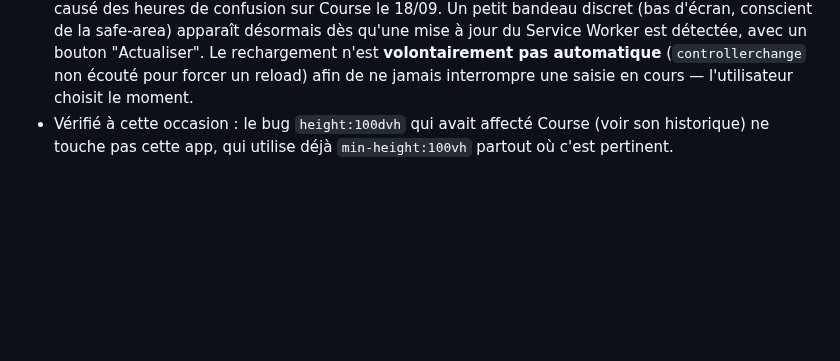
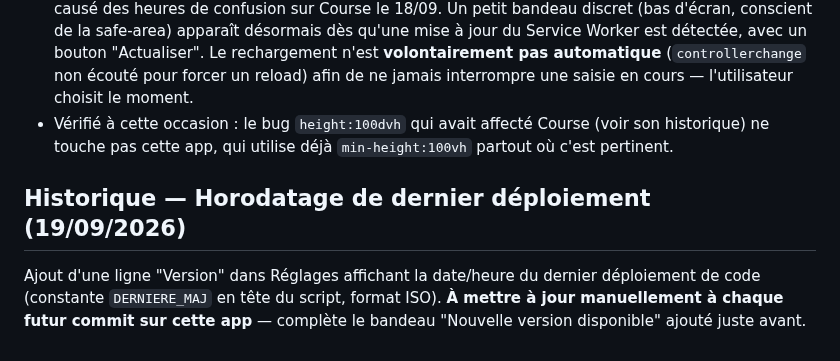
Before and after one commit to corentindebritocanica-cloud/PORTAIL-DUO, a Markdown page: Muscu/README.md, the part around the change. GitHub-like rendering; blank space fills up the shorter version.

Commit message:
docs: Document today's 3 feature changes (button visibility, tab rename, deploy timestamp)

```diff
--- a/Muscu/README.md
+++ b/Muscu/README.md
@@ -617,3 +617,8 @@ Suite au chantier de débogage du flou/décalage sur Course (voir son propre REA
 - **Meta tag standard ajouté** : `<meta name="mobile-web-app-capable" content="yes">` à côté du tag `apple-mobile-web-app-capable` existant (jamais retiré — iOS Safari ne lit que l'orthographe Apple). Fait taire l'avertissement de dépréciation de Chrome DevTools sans rien changer côté iOS.
 - **Bandeau "🔄 Nouvelle version disponible"** : le `sw.js` de cette app fait déjà `skipWaiting()` + `clients.claim()` automatiquement à chaque mise à jour détectée, mais rien n'informait l'utilisateur qu'un rechargement était nécessaire pour voir le nouveau code — c'est très exactement ce qui a causé des heures de confusion sur Course le 18/09. Un petit bandeau discret (bas d'écran, conscient de la safe-area) apparaît désormais dès qu'une mise à jour du Service Worker est détectée, avec un bouton "Actualiser". Le rechargement n'est **volontairement pas automatique** (`controllerchange` non écouté pour forcer un reload) afin de ne jamais interrompre une saisie en cours — l'utilisateur choisit le moment.
 - Vérifié à cette occasion : le bug `height:100dvh` qui avait affecté Course (voir son historique) ne touche pas cette app, qui utilise déjà `min-height:100vh` partout où c'est pertinent.
+
+
+## Historique — Horodatage de dernier déploiement (19/09/2026)
+
+Ajout d'une ligne "Version" dans Réglages affichant la date/heure du dernier déploiement de code (constante `DERNIERE_MAJ` en tête du script, format ISO). **À mettre à jour manuellement à chaque futur commit sur cette app** — complète le bandeau "Nouvelle version disponible" ajouté juste avant.
```
